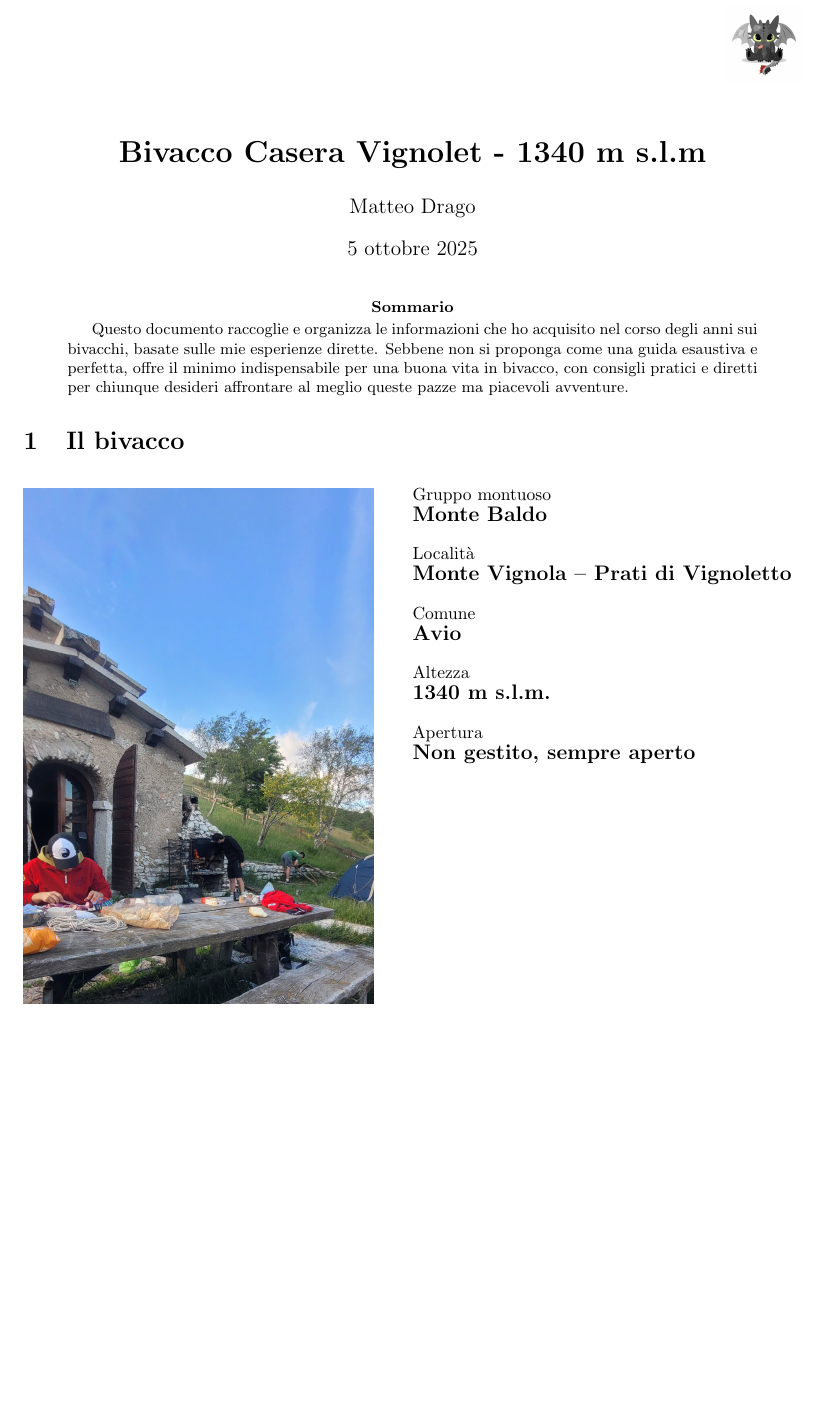
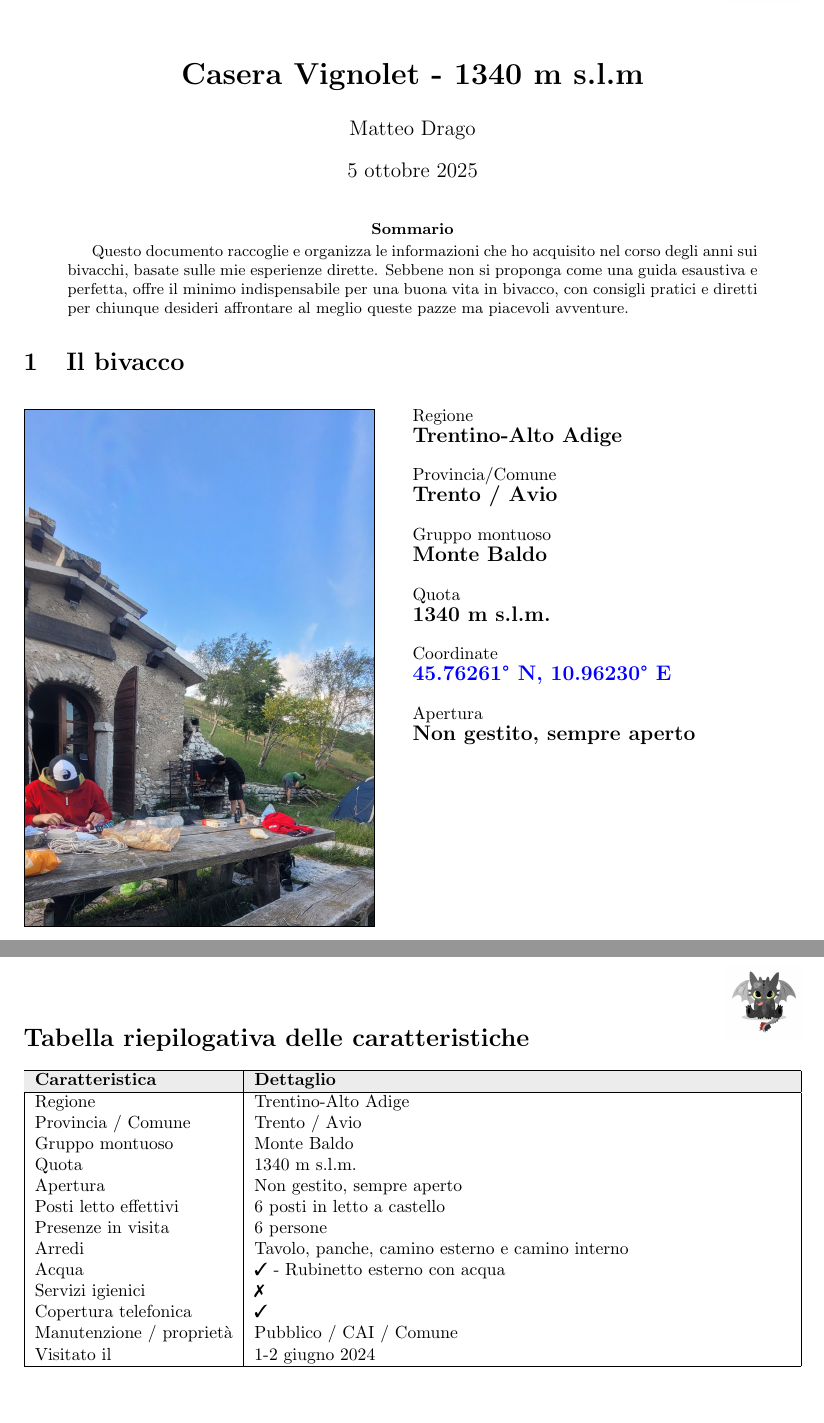
Before and after one commit to Drachooo/diario-bivacchi, a LaTeX paper (casera-vignolet/casera-vignolet.tex): part of page 1 of 3 before the commit and two parts of pages 1 and 4 of 4 after it, the two joined at a grey line, cut so that both start at the same text, the shorter picture padded with empty space. Compiled offline with pdfLaTeX.

Commit message:
Updated casera Vignolet .tex and .pdf

```diff
--- a/casera-vignolet/casera-vignolet.tex
+++ b/casera-vignolet/casera-vignolet.tex
@@ -17,2 +37 @@
 
-\title{\textbf{Bivacco Casera Vignolet - 1340 m s.l.m}}
@@ -29,7 +52,7 @@
 
 \begin{document}
 \maketitle
-\thispagestyle{fancy} % Aggiungi questa riga
+\thispagestyle{fancy}
 
 \begin{abstract}
 Questo documento raccoglie e organizza le informazioni che ho acquisito nel corso degli anni sui bivacchi, basate sulle mie esperienze dirette. Sebbene non si proponga come una guida esaustiva e perfetta, offre il minimo indispensabile per una buona vita in bivacco, con consigli pratici e diretti per chiunque desideri affrontare al meglio queste pazze ma piacevoli avventure.
@@ -43,23 +66,26 @@ Questo documento raccoglie e organizza le informazioni che ho acquisito nel cors
 \noindent
 \begin{minipage}[t]{0.45\textwidth}
   \vspace{0pt} % forza l'allineamento in alto
-  \includegraphics[width=\linewidth]{images/bivacco.jpg}
+  \includegraphics[width=\linewidth, frame]{images/bivacco.jpg}
 \end{minipage}%
 \hfill
 \begin{minipage}[t]{0.5\textwidth}
   \vspace{0pt} % forza l'allineamento in alto
 
+  Regione\\
+  \textbf{\large Trentino-Alto Adige}
+  \\[1em] % Aggiunge una riga vuota qui
+  Provincia/Comune\\
+  \textbf{\large Trento / Avio}
+  \\[1em] % Aggiunge una riga vuota qui
   Gruppo montuoso\\
   \textbf{\large Monte Baldo}
   \\[1em] % Aggiunge una riga vuota qui
-  Località\\
-  \textbf{\large Monte Vignola – Prati di Vignoletto}
+  Quota\\
+  \textbf{\large 1340 m s.l.m.}
   \\[1em] % Aggiunge una riga vuota qui
-  Comune\\
-  \textbf{\large Avio}
-  \\[1em] % Aggiunge una riga vuota qui
-  Altezza\\
-  \textbf{\large 1340 m s.l.m.}
+  Coordinate\\
+  \textbf{\large \href{https://maps.google.com/?q=45.76261,10.96230}{45.76261° N, 10.96230° E} }
   \\[1em] % Aggiunge una riga vuota qui
   Apertura\\
   \textbf{\large Non gestito, sempre aperto}
@@ -164 +193,28 @@ Siamo partiti dal parcheggio verso le 10.00 del mattino, il tempo non era bellis
+\section*{Tabella riepilogativa delle caratteristiche}
+
+\begin{tabularx}{\textwidth}{|l|X|}
+\hline
+\rowcolor{gray!15} \textbf{Caratteristica} & \textbf{Dettaglio} \\
+\hline
+Regione & Trentino-Alto Adige\\
+Provincia / Comune & Trento / Avio \\
+Gruppo montuoso & Monte Baldo \\
+Quota & 1340 m s.l.m. \\
+Apertura & Non gestito, sempre aperto \\
+Posti letto effettivi & 6 posti in letto a castello \\
+Presenze in visita & 6 persone \\
+Arredi & Tavolo, panche, camino esterno e camino interno \\
+Acqua & \ding{51} - Rubinetto esterno con acqua \\
+Servizi igienici & \ding{55} \\
+Copertura telefonica & \ding{51} \\
+Manutenzione / proprietà & Pubblico / CAI / Comune \\
+Visitato il & 1-2 giugno 2024\\
+\hline
+\end{tabularx}
+
+
+
+
+
+
 \end{document}
```
Also changed, not shown: casera-vignolet/casera-vignolet.tex (55 more changed lines).
